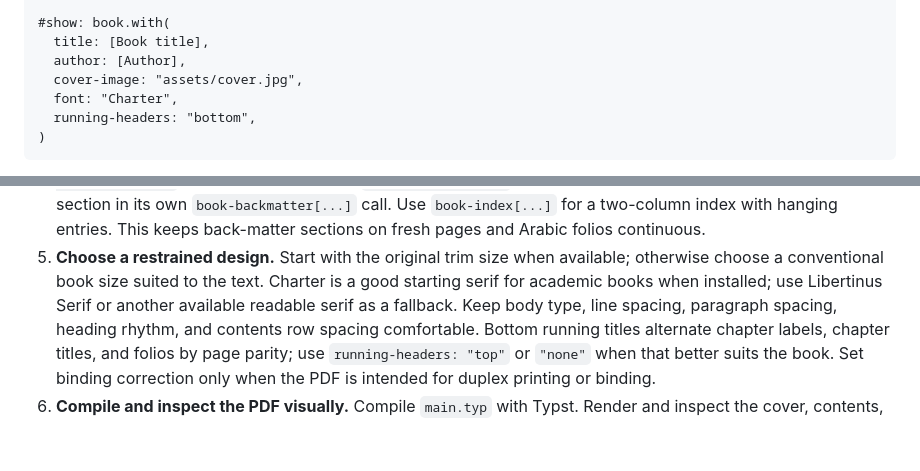
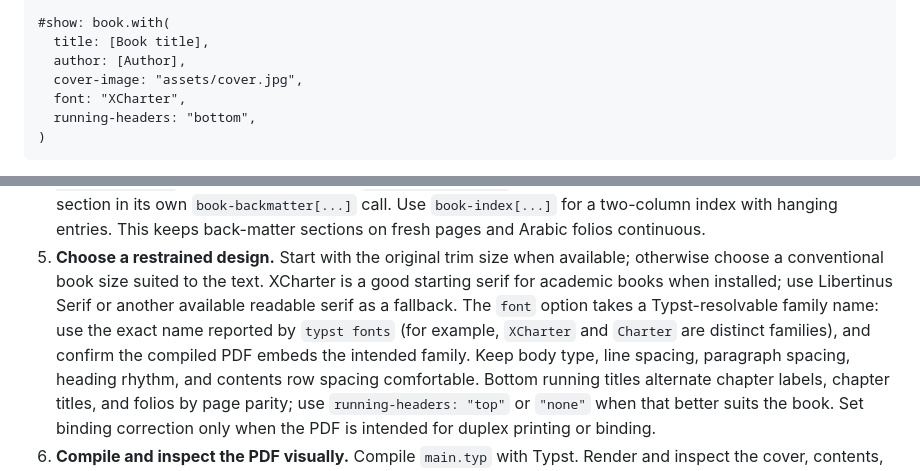
Before and after one commit to kylekahraman/satz, a Markdown page: skills/epub-to-satz-pdf/SKILL.md, 2 parts joined by grey strips. Rendered like a GitHub page; blank space fills up the shorter version.

Commit message:
Use exact XCharter family in EPUB skill

````diff
--- a/skills/epub-to-satz-pdf/SKILL.md
+++ b/skills/epub-to-satz-pdf/SKILL.md
@@ -19,7 +19,7 @@ converted text editable as Typst.
   title: [Book title],
   author: [Author],
   cover-image: "assets/cover.jpg",
-  font: "Charter",
+  font: "XCharter",
   running-headers: "bottom",
 )
 ```
@@ -52,8 +52,11 @@ local repository work, import its `lib.typ` instead of the published package.
    back-matter sections on fresh pages and Arabic folios continuous.
 5. **Choose a restrained design.** Start with the original trim size when
    available; otherwise choose a conventional book size suited to the text.
-   Charter is a good starting serif for academic books when installed; use
-   Libertinus Serif or another available readable serif as a fallback. Keep
+   XCharter is a good starting serif for academic books when installed; use
+   Libertinus Serif or another available readable serif as a fallback. The
+   `font` option takes a Typst-resolvable family name: use the exact name
+   reported by `typst fonts` (for example, `XCharter` and `Charter` are distinct
+   families), and confirm the compiled PDF embeds the intended family. Keep
    body type, line spacing, paragraph spacing, heading rhythm, and contents
    row spacing comfortable. Bottom running titles alternate chapter labels,
    chapter titles, and folios by page parity; use `running-headers: "top"` or `"none"`
````
